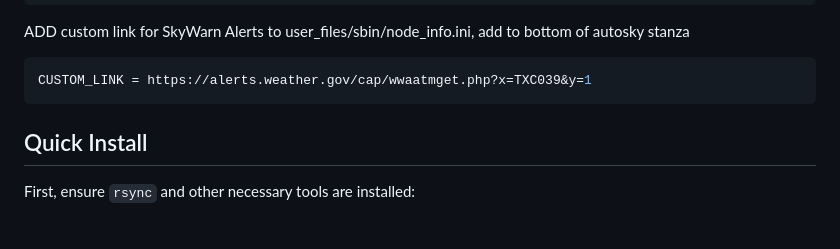
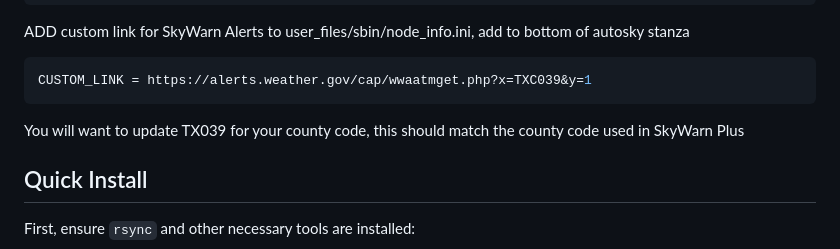
Before and after one commit to hardenedpenguin/supermon-ng, a Markdown page: README.md, the part around the change. Rendered like a GitHub page; blank space fills up the shorter version.

````diff
--- a/README.md
+++ b/README.md
@@ -25,6 +25,7 @@ ADD custom link for SkyWarn Alerts to user_files/sbin/node_info.ini, add to bott
 ```bash
 CUSTOM_LINK = https://alerts.weather.gov/cap/wwaatmget.php?x=TXC039&y=1
 ```
+You will want to update TX039 for your county code, this should match the county code used in SkyWarn Plus
 
 ## Quick Install
 
````
